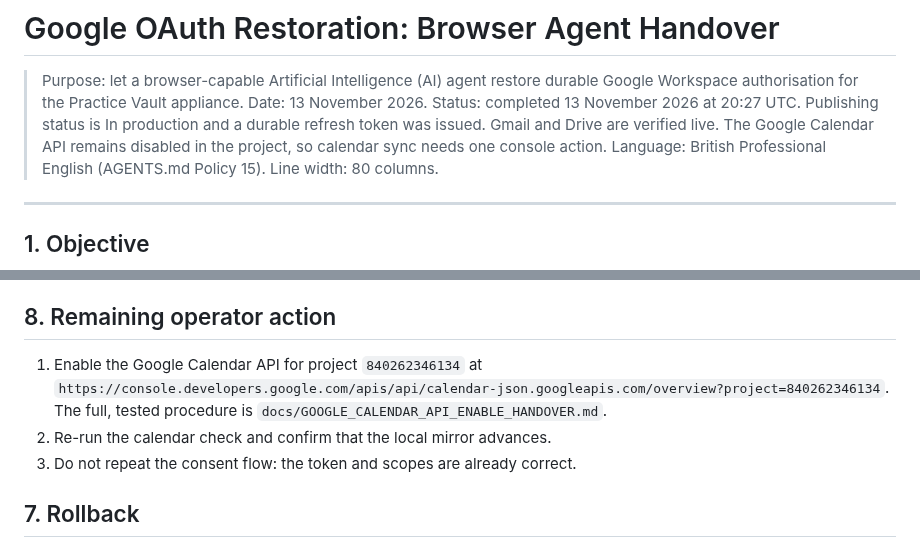
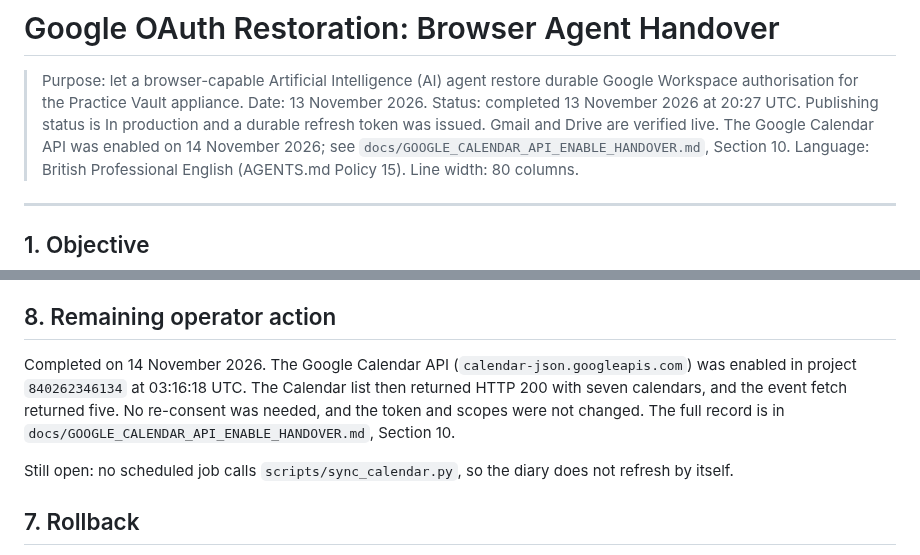
Before and after one commit to wazzuck/heathandcity, a Markdown page: docs/GOOGLE_OAUTH_BROWSER_AGENT_HANDOVER.md, 2 parts joined by grey strips. Rendered like a GitHub page.

```diff
--- a/docs/GOOGLE_OAUTH_BROWSER_AGENT_HANDOVER.md
+++ b/docs/GOOGLE_OAUTH_BROWSER_AGENT_HANDOVER.md
@@ -5,8 +5,9 @@
 > Date: 13 November 2026.
 > Status: completed 13 November 2026 at 20:27 UTC. Publishing status is
 > In production and a durable refresh token was issued. Gmail and Drive
-> are verified live. The Google Calendar API remains disabled in the
-> project, so calendar sync needs one console action.
+> are verified live. The Google Calendar API was enabled on 14 November
+> 2026; see
+> `docs/GOOGLE_CALENDAR_API_ENABLE_HANDOVER.md`, Section 10.
 > Language: British Professional English (AGENTS.md Policy 15).
 > Line width: 80 columns.
 
@@ -163,13 +164,15 @@ curl -s -H "X-Vault-Password: ${PRACTICE_VAULT_PASSWORD}" \
 
 ## 8. Remaining operator action
 
-1. Enable the Google Calendar API for project `840262346134` at
-   `https://console.developers.google.com/apis/api/calendar-json.googleapis.com/overview?project=840262346134`.
-   The full, tested procedure is
-   `docs/GOOGLE_CALENDAR_API_ENABLE_HANDOVER.md`.
-2. Re-run the calendar check and confirm that the local mirror advances.
-3. Do not repeat the consent flow: the token and scopes are already
-   correct.
+Completed on 14 November 2026. The Google Calendar API
+(`calendar-json.googleapis.com`) was enabled in project `840262346134`
+at 03:16:18 UTC. The Calendar list then returned HTTP 200 with seven
+calendars, and the event fetch returned five. No re-consent was needed,
+and the token and scopes were not changed. The full record is in
+`docs/GOOGLE_CALENDAR_API_ENABLE_HANDOVER.md`, Section 10.
+
+Still open: no scheduled job calls `scripts/sync_calendar.py`, so the
+diary does not refresh by itself.
 
 ## 7. Rollback
 
```
Also changed, not shown: STATUS.md (+34 -14 lines), docs/GOOGLE_CALENDAR_API_ENABLE_HANDOVER.md (+35 -1 lines).
